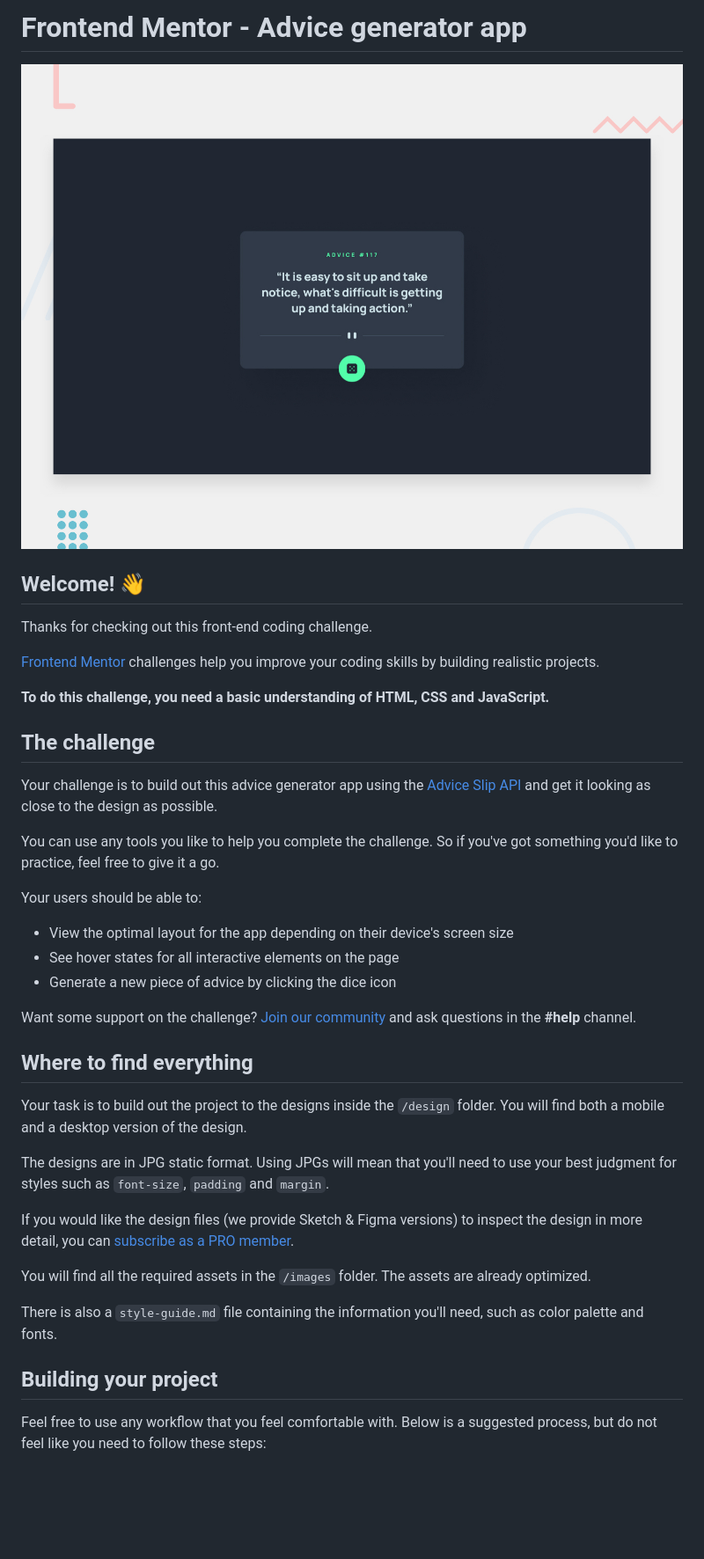
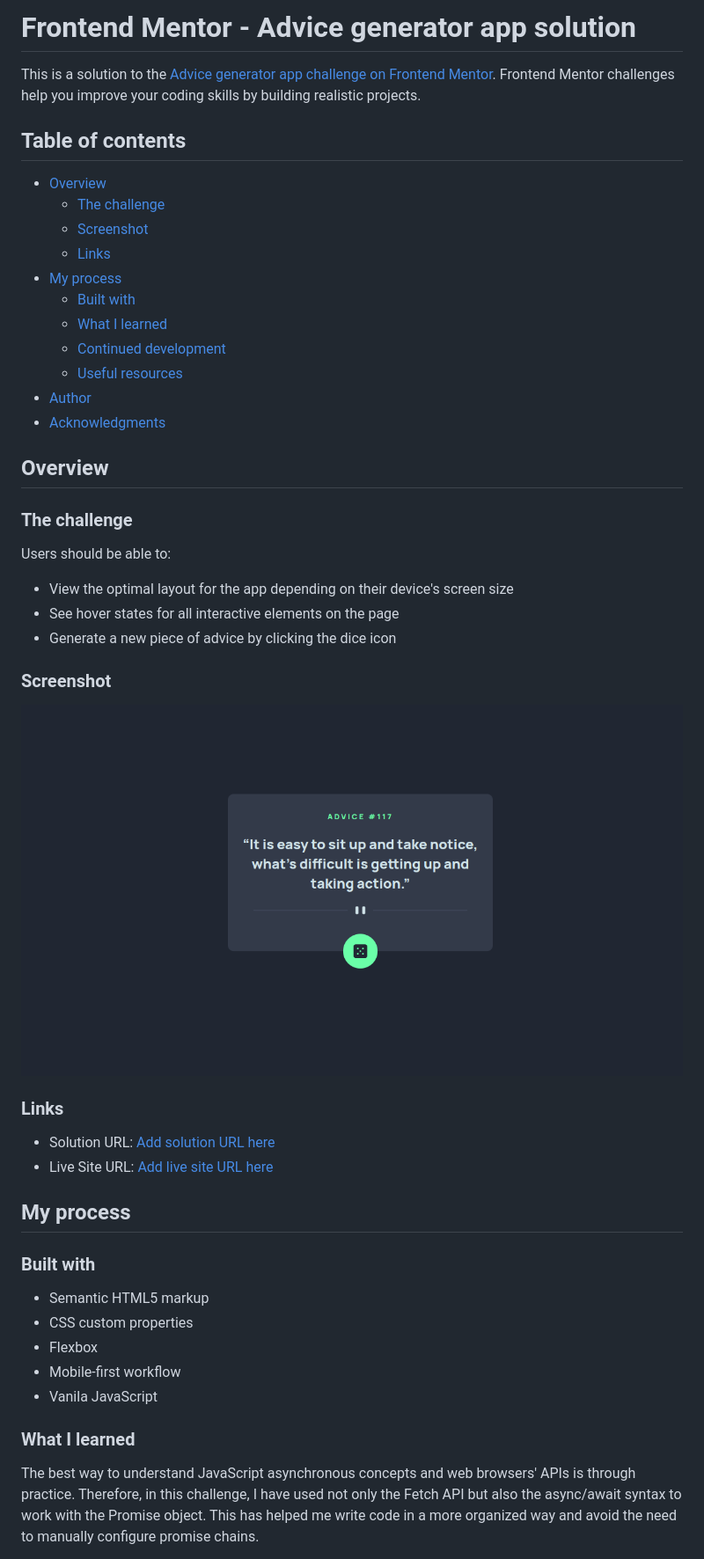
Before and after one commit to kondzerau-ivan/advice-generator-app-main, a Markdown page: README.md, the part around the change printed below. Shown: that part at 88% size. GitHub-like rendering; pictures changed too: screenshot.png (added); blank space fills up the shorter version.

Commit message:
Readme.md Update with custom info

```diff
--- a/README.md
+++ b/README.md
@@ -1,42 +1,51 @@
-# Frontend Mentor - Advice generator app
+# Frontend Mentor - Advice generator app solution
 
-![Design preview for the Advice generator app coding challenge](./design/desktop-preview.jpg)
+This is a solution to the [Advice generator app challenge on Frontend Mentor](https://www.frontendmentor.io/challenges/advice-generator-app-QdUG-13db). Frontend Mentor challenges help you improve your coding skills by building realistic projects.
 
-## Welcome! 👋
+## Table of contents
 
-Thanks for checking out this front-end coding challenge.
+- [Overview](#overview)
+  - [The challenge](#the-challenge)
+  - [Screenshot](#screenshot)
+  - [Links](#links)
+- [My process](#my-process)
+  - [Built with](#built-with)
+  - [What I learned](#what-i-learned)
+  - [Continued development](#continued-development)
+  - [Useful resources](#useful-resources)
+- [Author](#author)
+- [Acknowledgments](#acknowledgments)
 
-[Frontend Mentor](https://www.frontendmentor.io) challenges help you improve your coding skills by building realistic projects.
+## Overview
 
-**To do this challenge, you need a basic understanding of HTML, CSS and JavaScript.**
+### The challenge
 
-## The challenge
-
-Your challenge is to build out this advice generator app using the [Advice Slip API](https://api.adviceslip.com) and get it looking as close to the design as possible.
-
-You can use any tools you like to help you complete the challenge. So if you've got something you'd like to practice, feel free to give it a go.
-
-Your users should be able to:
+Users should be able to:
 
 - View the optimal layout for the app depending on their device's screen size
 - See hover states for all interactive elements on the page
 - Generate a new piece of advice by clicking the dice icon
 
-Want some support on the challenge? [Join our community](https://www.frontendmentor.io/community) and ask questions in the **#help** channel.
+### Screenshot
 
-## Where to find everything
+![](./screenshot.png)
 
-Your task is to build out the project to the designs inside the `/design` folder. You will find both a mobile and a desktop version of the design.
+### Links
 
-The designs are in JPG static format. Using JPGs will mean that you'll need to use your best judgment for styles such as `font-size`, `padding` and `margin`.
+- Solution URL: [Add solution URL here](https://github.com/kondzerau-ivan/advice-generator-app-main)
+- Live Site URL: [Add live site URL here](https://kondzerau-ivan.github.io/advice-generator-app-main/)
 
-If you would like the design files (we provide Sketch & Figma versions) to inspect the design in more detail, you can [subscribe as a PRO member](https://www.frontendmentor.io/pro).
+## My process
 
-You will find all the required assets in the `/images` folder. The assets are already optimized.
+### Built with
 
-There is also a `style-guide.md` file containing the information you'll need, such as color palette and fonts.
+- Semantic HTML5 markup
+- CSS custom properties
+- Flexbox
+- Mobile-first workflow
+- Vanila JavaScript
 
-## Building your project
+### What I learned
 
-Feel free to use any workflow that you feel comfortable with. Below is a suggested process, but do not feel like you need to follow these steps:
+The best way to understand JavaScript asynchronous concepts and web browsers' APIs is through practice. Therefore, in this challenge, I have used not only the Fetch API but also the async/await syntax to work with the Promise object. This has helped me write code in a more organized way and avoid the need to manually configure promise chains.
 
```
Also changed, not shown: other parts of README.md (+18 -47 lines), README-template.md (deleted, +0 -112 lines).
